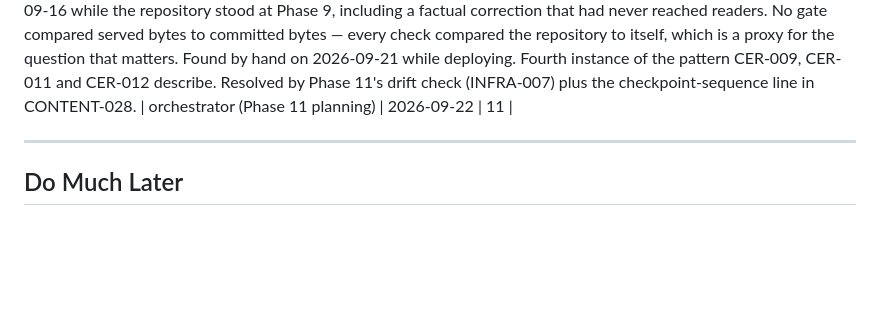
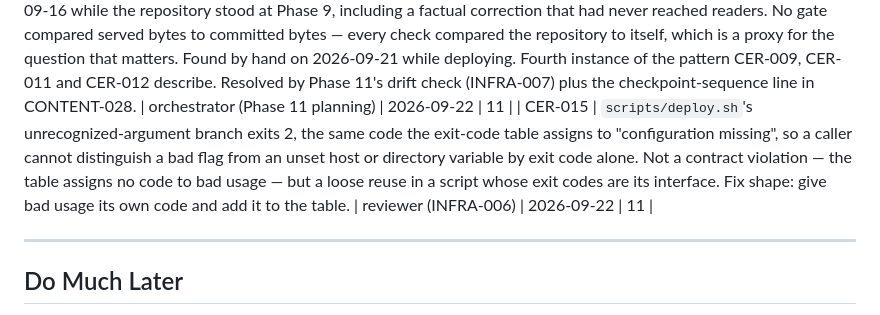
Before and after one commit to nullvalues/forqsite.help, a Markdown page: docs/cer/backlog.md, the part around the change. Drawn GitHub-style; blank space fills up the shorter version.

Commit message:
chore(backlog): file CER-015 from the INFRA-006 review
deploy.sh overloads exit 2 for both bad usage and missing configuration. LOW --
the exit-code table assigns no code to bad usage, so this is loose reuse rather
than a contract violation, but exit codes are this script's interface.

Co-Authored-By: Claude Opus 5 (1M context) <noreply@anthropic.com>

```diff
--- a/docs/cer/backlog.md
+++ b/docs/cer/backlog.md
@@ -45,6 +45,7 @@ Important, not urgent. Quality improvements, architectural refinements.
 | CER-012 | A render assertion made by grepping a headless `--dump-dom` output counts matches inside inert `<script>` template source as though they were rendered nodes. This produced a false "all nine ledger rows rendered" observation, recorded in a phase doc as a disproof and nearly used to close a true finding as obsolete; stripping `<script>` blocks first shows zero rendered rows at either origin. A comparison meant to isolate one variable must also hold the others constant — the same reproduction varied the URL fragment and the origin together, so its diff measured the fragment. Fix shape: strip script blocks before asserting, or assert on a structural marker only the renderer emits. | orchestrator (CONTENT-027 re-run) | 2026-09-21 | 10 |
 | CER-013 | Phase 10's orchestrator instructed builders to commit with bare `git add`/`git commit`, overriding the builder procedure's explicit "do not commit" and bypassing `commit-story-worktree`, which stages exactly the declared `touches` scope and proves the commit landed. Cause: a builder reporting complete with every declared file unstaged was read as builder error, when it is the documented CER-274/CER-331/CER-332 failure mode the command exists to fix. Four stories landed this way; each was verified by hand to contain only its declared scope, so no bad commit resulted, but the guard was replaced by orchestrator attention. Fix shape: land stories with `commit-story-worktree`. | orchestrator (Phase 10, flagged by the CONTENT-027 builder) | 2026-09-21 | 10 |
 | CER-014 | cp-8 and cp-9 were both checkpointed green over a live site two phases stale: the site served Phase 7 content from 2026-09-16 while the repository stood at Phase 9, including a factual correction that had never reached readers. No gate compared served bytes to committed bytes — every check compared the repository to itself, which is a proxy for the question that matters. Found by hand on 2026-09-21 while deploying. Fourth instance of the pattern CER-009, CER-011 and CER-012 describe. Resolved by Phase 11's drift check (INFRA-007) plus the checkpoint-sequence line in CONTENT-028. | orchestrator (Phase 11 planning) | 2026-09-22 | 11 |
+| CER-015 | `scripts/deploy.sh`'s unrecognized-argument branch exits 2, the same code the exit-code table assigns to "configuration missing", so a caller cannot distinguish a bad flag from an unset host or directory variable by exit code alone. Not a contract violation — the table assigns no code to bad usage — but a loose reuse in a script whose exit codes are its interface. Fix shape: give bad usage its own code and add it to the table. | reviewer (INFRA-006) | 2026-09-22 | 11 |
 
 
 
```
